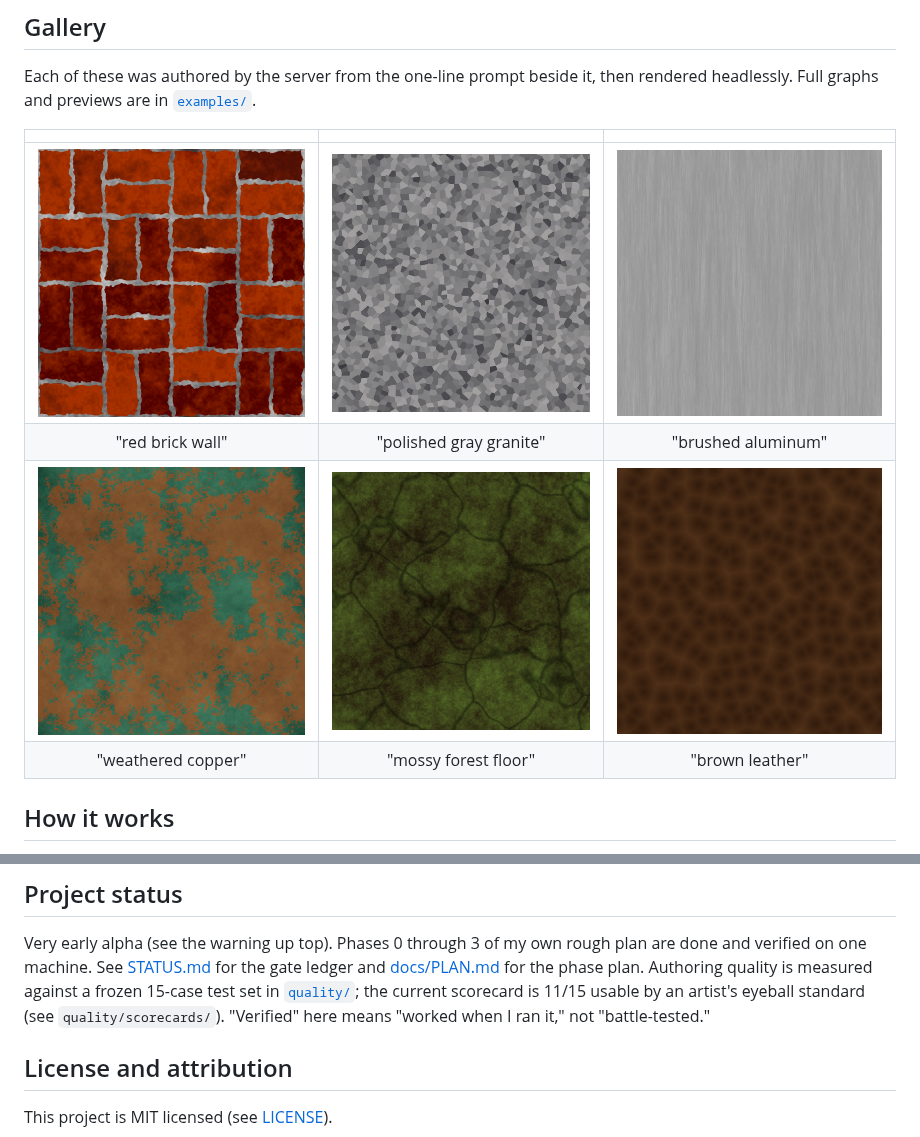
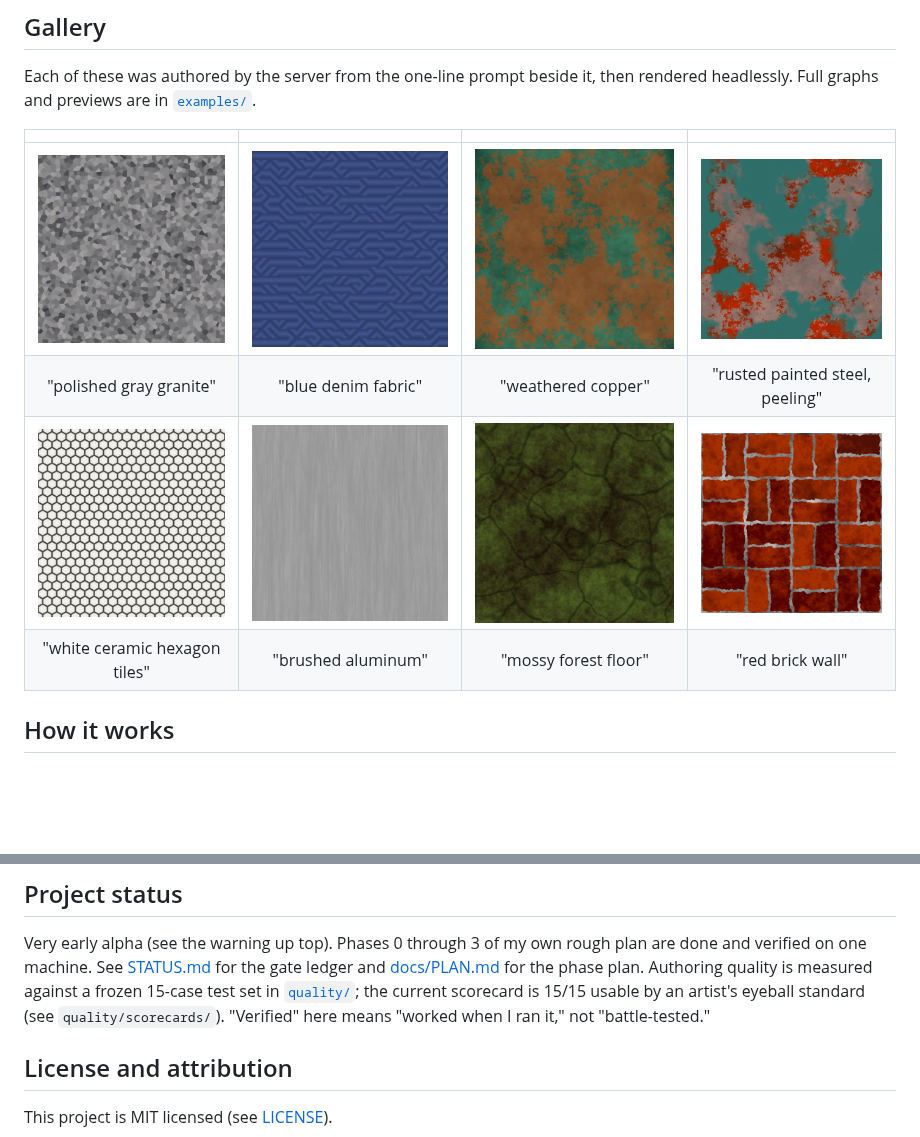
Before and after one commit to graysonchalmers/Tool-MaterialMaker-MCP, a Markdown page: README.md, 2 parts joined by grey strips. GitHub-like rendering; pictures changed too: examples/images/combo01_rusted_painted_steel.png (added), examples/images/f01_woven_denim.png (added), examples/images/f02_brown_leather.png (deleted); blank space fills up the shorter version.

```diff
--- a/README.md
+++ b/README.md
@@ -40,12 +40,12 @@ you most of the way there; you tweak the rest in Material Maker.
 Each of these was authored by the server from the one-line prompt beside it, then
 rendered headlessly. Full graphs and previews are in [`examples/`](examples/).
 
-| | | |
-|:--:|:--:|:--:|
-| ![red brick wall](examples/images/s01_red_brick_wall.png) | ![polished gray granite](examples/images/s02_gray_granite.png) | ![brushed aluminum](examples/images/m02_brushed_aluminum.png) |
-| "red brick wall" | "polished gray granite" | "brushed aluminum" |
-| ![weathered copper](examples/images/m01_weathered_copper.png) | ![mossy forest floor](examples/images/o01_mossy_forest_floor.png) | ![brown leather](examples/images/f02_brown_leather.png) |
-| "weathered copper" | "mossy forest floor" | "brown leather" |
+| | | | |
+|:--:|:--:|:--:|:--:|
+| ![polished gray granite](examples/images/s02_gray_granite.png) | ![woven denim](examples/images/f01_woven_denim.png) | ![weathered copper](examples/images/m01_weathered_copper.png) | ![rusted painted steel](examples/images/combo01_rusted_painted_steel.png) |
+| "polished gray granite" | "blue denim fabric" | "weathered copper" | "rusted painted steel, peeling" |
+| ![ceramic hex tiles](examples/images/man02_ceramic_hex_tiles.png) | ![brushed aluminum](examples/images/m02_brushed_aluminum.png) | ![mossy forest floor](examples/images/o01_mossy_forest_floor.png) | ![red brick wall](examples/images/s01_red_brick_wall.png) |
+| "white ceramic hexagon tiles" | "brushed aluminum" | "mossy forest floor" | "red brick wall" |
 
 ## How it works
 
@@ -191,7 +191,7 @@ Very early alpha (see the warning up top). Phases 0 through 3 of my own rough pl
 are done and verified on one machine. See [STATUS.md](STATUS.md) for the gate
 ledger and [docs/PLAN.md](docs/PLAN.md) for the phase plan. Authoring quality is
 measured against a frozen 15-case test set in [`quality/`](quality/); the current
-scorecard is 11/15 usable by an artist's eyeball standard (see
+scorecard is 15/15 usable by an artist's eyeball standard (see
 `quality/scorecards/`). "Verified" here means "worked when I ran it," not
 "battle-tested."
 
```
Also changed, not shown: examples/README.md (+7 -4 lines), docs/social-preview.png, 4 other files.
